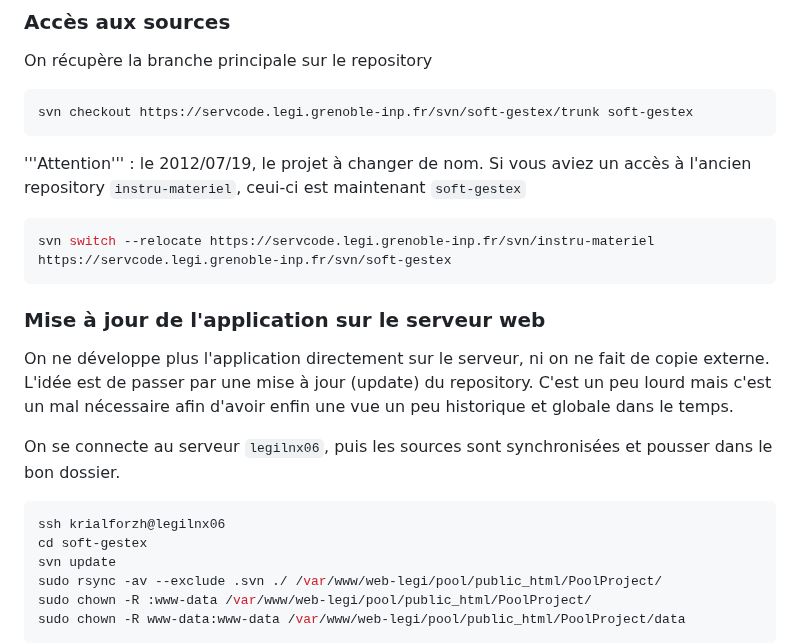
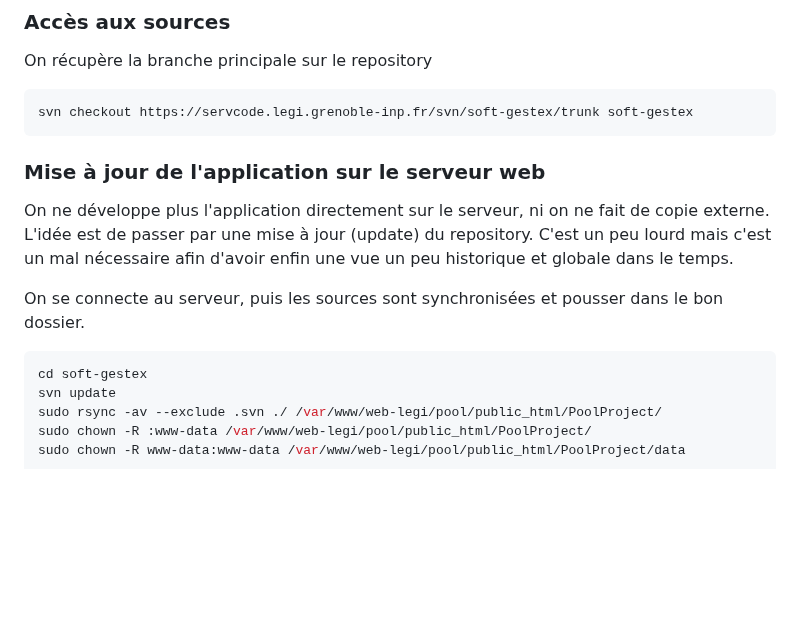
Before and after one commit to GabrielMoreau/gestex, a Markdown page: README.md, the part around the change. Drawn GitHub-style; blank space fills up the shorter version.

Commit message:
clean Readme

````diff
--- a/README.md
+++ b/README.md
@@ -54,13 +54,6 @@ On récupère la branche principale sur le repository
 svn checkout https://servcode.legi.grenoble-inp.fr/svn/soft-gestex/trunk soft-gestex
 ```
 
-'''Attention''' : le 2012/07/19, le projet à changer de nom.
-Si vous aviez un accès à l'ancien repository `instru-materiel`,
-ceui-ci est maintenant `soft-gestex`
-```bash
-svn switch --relocate https://servcode.legi.grenoble-inp.fr/svn/instru-materiel https://servcode.legi.grenoble-inp.fr/svn/soft-gestex
-```
-
 ### Mise à jour de l'application sur le serveur web
 
 On ne développe plus l'application directement sur le serveur,
@@ -68,11 +61,10 @@ ni on ne fait de copie externe.
 L'idée est de passer par une mise à jour (update) du repository.
 C'est un peu lourd mais c'est un mal nécessaire afin d'avoir enfin une vue un peu historique et globale dans le temps.
 
-On se connecte au serveur `legilnx06`,
+On se connecte au serveur,
 puis les sources sont synchronisées et pousser dans le bon dossier.
 
 ```bash
-ssh krialforzh@legilnx06
 cd soft-gestex
 svn update
 sudo rsync -av --exclude .svn ./ /var/www/web-legi/pool/public_html/PoolProject/
````
